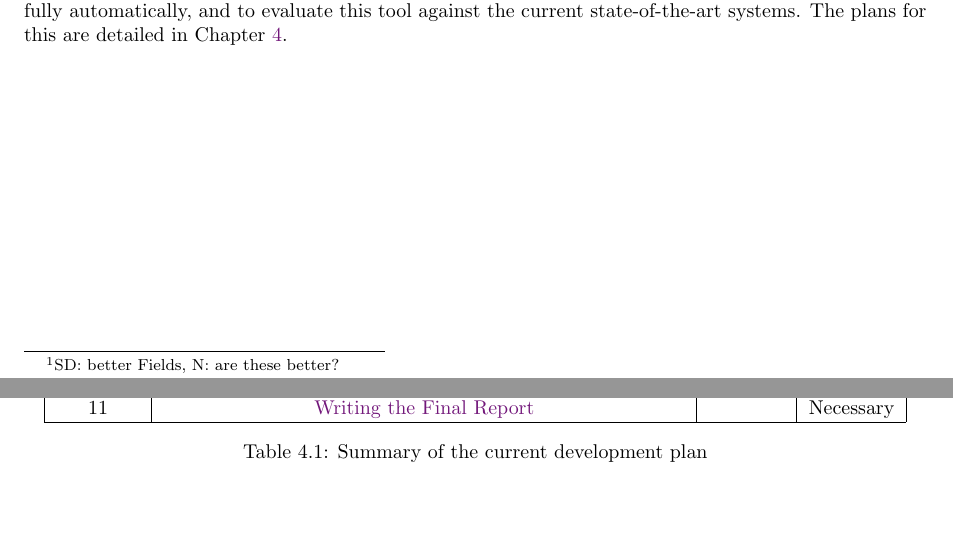
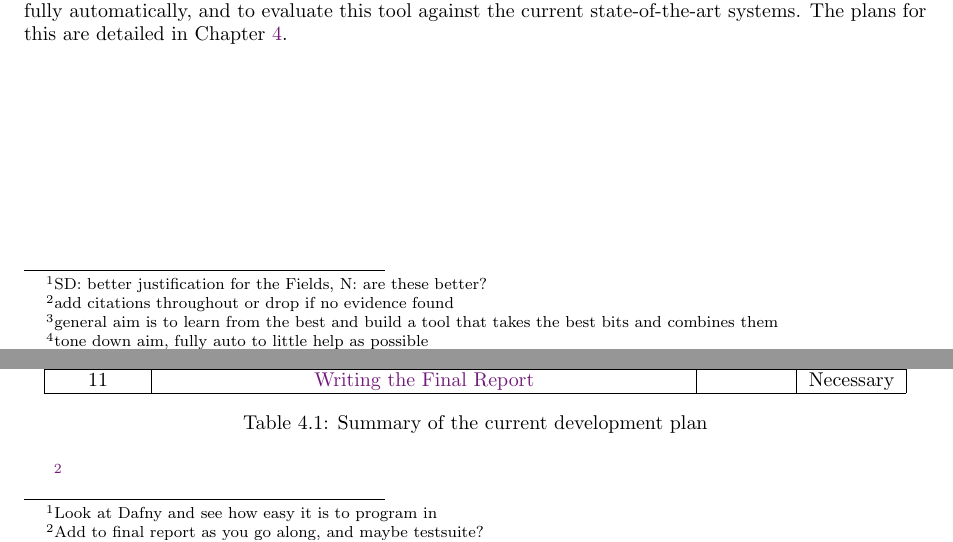
Before and after one commit to NVictor2004/equidafny, a LaTeX thesis (report/main.tex, which reads report/introduction.tex, report/plans.tex): two parts of pages 5 and 19 of 23, joined at a grey line, cut so that both start at the same text, the shorter picture padded with empty space. Compiled offline with pdfLaTeX.

Commit message:
feat: Upload notes from meeting

```diff
--- a/report/introduction.tex
+++ b/report/introduction.tex
@@ -2,7 +2,8 @@
 
 Proving Program Equivalence is the act of verifying that, for any input, two programs always give the same output. If this can be proven, then these programs are described as equivalent; this allows developers to substitute one of these programs for the other without affecting the behaviour of the overall system. This has applications in a variety of fields.
 
-\footnote{SD: better Fields, N: are these better?}
+\footnote{SD: better justification for the Fields, N: are these better?}
+\footnote{add citations throughout or drop if no evidence found}
 
 Developers in safety-critical fields, including medicine and aviation, use this to ensure bugs are not introduced when refactoring or updating code. Security specialists use this to identify malicious code that has been deliberately rewritten to look benign. Compiler developers use this to ensure that optimisations always preserve the intended behaviour of the original program. Software developers in general can use this to formally verify that their code is bug-free, removing the necessity for exhaustive testing, which is often infeasible for large projects.
 
@@ -10,4 +11,7 @@ Therefore, Program Equivalence is a very exciting area of Computer Science, due
 
 The main drawback of these tools is that, in general, they still require a significant level of user assistance to complete proofs, often involving writing complicated specifications, loop invariants or auxiliary lemmas. The average software developer will not have the necessary expertise to provide these, thus, these tools will be inaccessible to them. Therefore, the general aim of this project is to decrease the level of user assistance required by these tools to prove equivalence, thus allowing the average software developer to better reap the benefits of using these tools in their work.
 
+\footnote{general aim is to learn from the best and build a tool that takes the best bits and combines them}
+\footnote{tone down aim, fully auto to little help as possible}
+
 This project will begin with a review of the current tools for proving program equivalence in \Cref{chp:background}. After this, this project will focus solely on the Dafny program verifier. I will explore Dafny's capabilities and limitations in proving program equivalence in \Cref{chp:audit}; this will clearly demonstrate that there are many cases where Dafny requires user assistance to complete its proofs. Thus, the aim of this project is to build a tool on top of Dafny that will allow the user to prove the equivalence of two Dafny functions fully automatically, and to evaluate this tool against the current state-of-the-art systems. The plans for this are detailed in \Cref{chp:plans}.
--- a/report/plans.tex
+++ b/report/plans.tex
@@ -3,8 +3,11 @@
 \section{Project Plan}\label{sec:project-plan}
 
 % DEADLINES!
+% Further Extension: List and seqs can be matched if the functions operate on them in the same way
 
 The aim of this project is to build a tool on top of the Dafny program verifier that removes as many of the limitations identified in \Cref{chp:audit} as possible. Some of these limitations are out of the scope of this project. Preventing incorrect counterexamples (as described in \Cref{sec:counterexamples}) is one such limitation, as it results from problems in Boogie and the underlying Z3 solver. Similarly, the limitations related to imperative programs (as described in \Cref{sec:imperative-equivalence}) are also out of scope, as Dafny functions provide enough complexity for this project by themselves.
+
+\footnote{Look at Dafny and see how easy it is to program in}
 
 I plan to build my tool in Scala. It will be called from the command line, taking as input multiple Dafny files, containing the functions to be compared and any help the user needs to provide. The tool will also require a JSON configuration file, specifying which functions must be proven to be equivalent and any other information the tool requires. The tool will attempt to create an equivalence proof and prove it using Dafny; Dafny's output will be used as the output of the tool.
 
@@ -44,6 +47,8 @@ If I have time remaining once all the project and evaluation milestones are comp
   \caption{Summary of the current development plan}
 \end{table}
 
+\footnote{Add to final report as you go along, and maybe testsuite?}
+
 \paragraph{Building the basic structure}\label{para:basic-structure} This milestone involves creating the skeleton of the tool. It should be able to take in Dafny files and a JSON configuration file. The Dafny files will contain the two functions being compared and an equivalence lemma without any user assistance. The tool will simply combine these files together, call the Dafny verifier on the resulting file, and return its output. Equivalence lemmas with no user assistance are used here to provide an evaluation baseline for the evaluation of the remaining milestones.
 
 \paragraph{Creating a CI script for Continuous Testing and Evaluation}\label{para:ci-scripts} At each milestone, evaluation data must be generated and collected (see \Cref{sec:evaluation-plan} for more details on this). This milestone involves creating a script to collect this data, and setting up a GitLab CI pipeline to automatically run this script on every merge. Once this is done, evaluation data should be collected for the previous milestone. Then, the equivalence lemmas should be replaced with lemmas that include all the user assistance that Dafny requires, followed by a recollection of the evaluation data, to serve as another baseline for the remaining milestones.
```
Also changed, not shown: report/audit.tex (+1 -0 lines), report/background.tex (+1 -0 lines), report/plans.tex (1 more changed lines).
